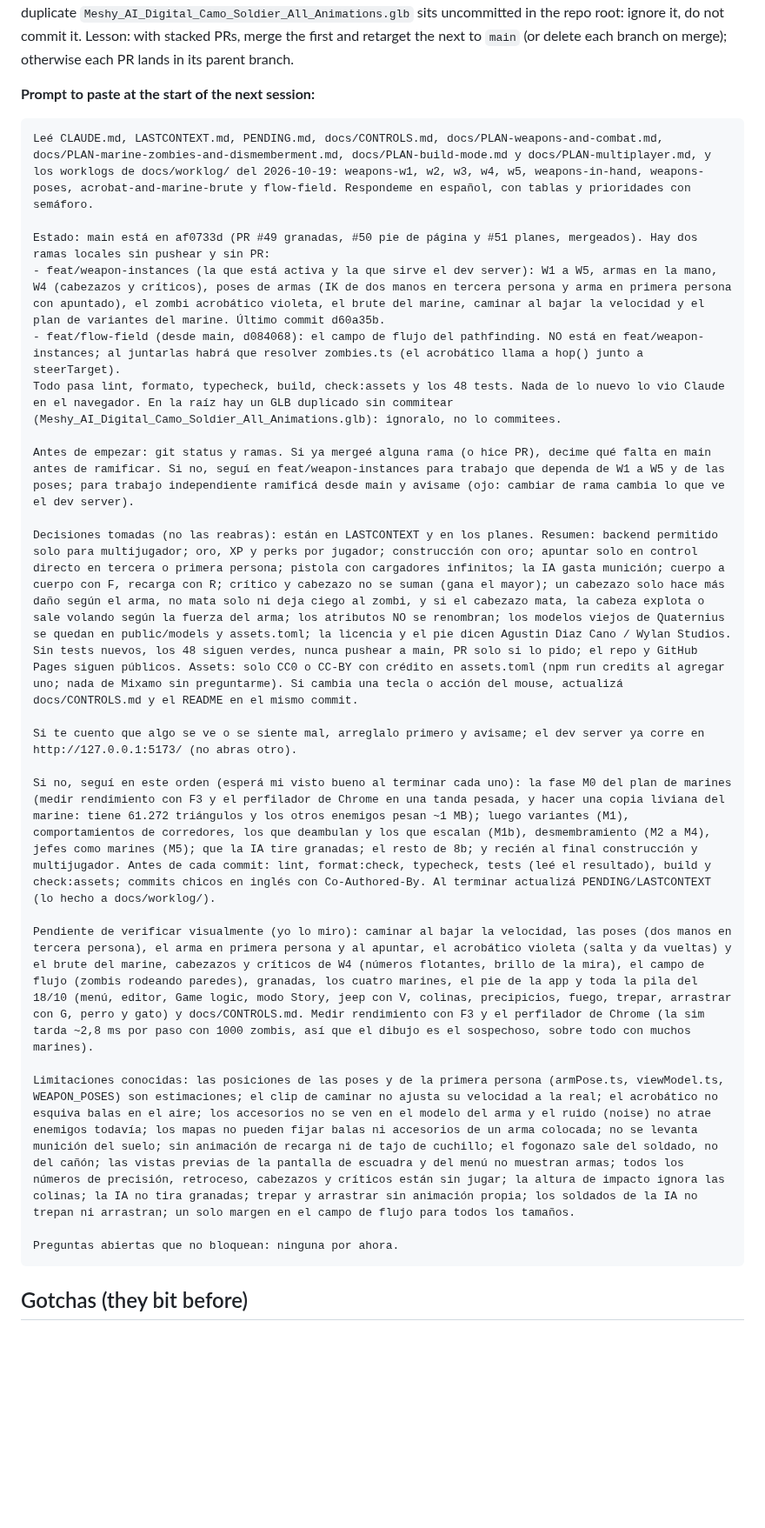
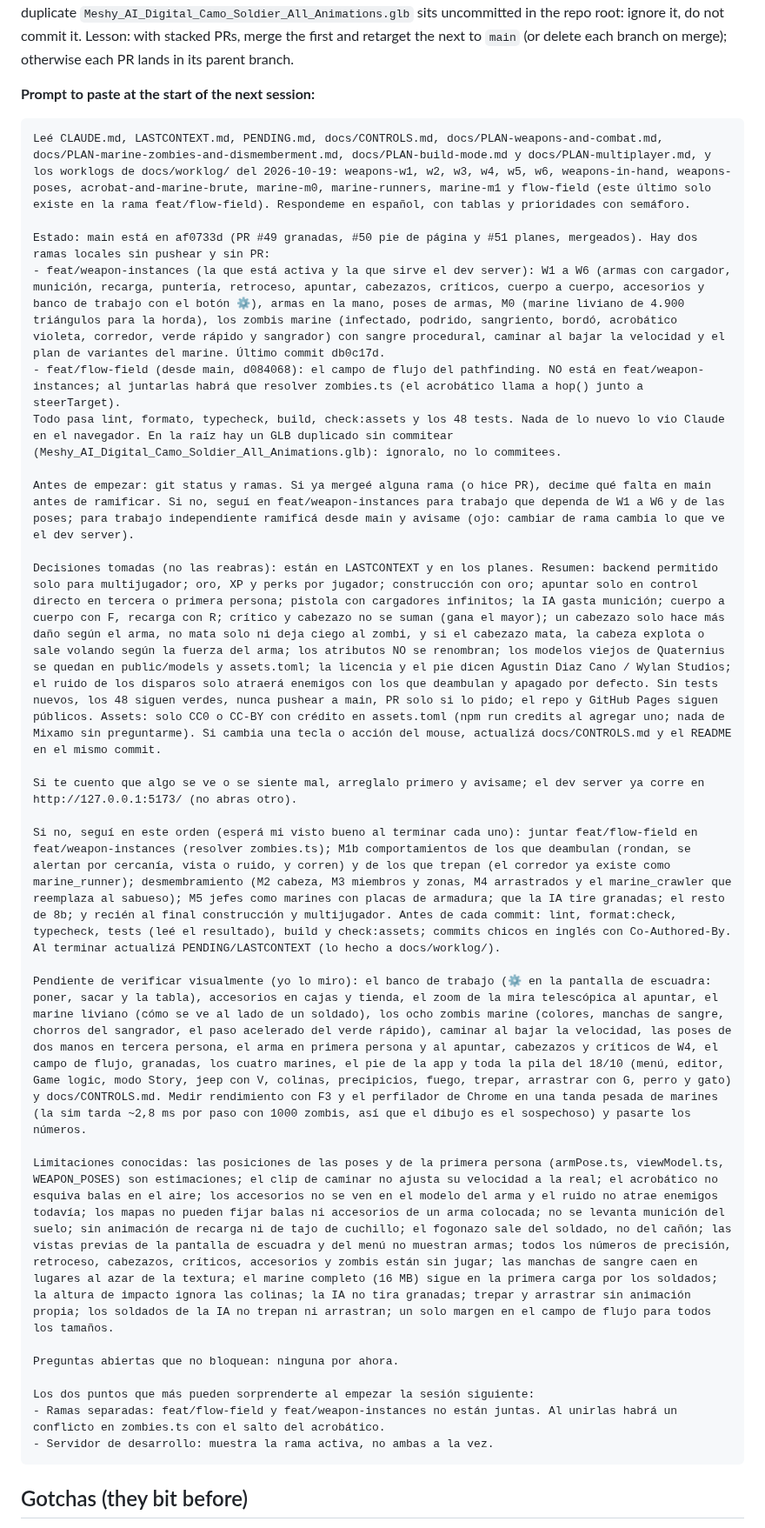
Before and after one commit to agustindiazcano/zombie-horde-survivors, a Markdown page: LASTCONTEXT.md, the part around the change. Shown at 87% size. GitHub-like rendering; blank space fills up the shorter version.

Commit message:
docs: next-session prompt after W6, M0 and M1
Co-Authored-By: Claude Sonnet 5.5 <noreply@anthropic.com>

````diff
--- a/LASTCONTEXT.md
+++ b/LASTCONTEXT.md
@@ -46,26 +46,30 @@ Full plan and decisions: [docs/PLAN-modes-and-map-editor.md](docs/PLAN-modes-and
 **Prompt to paste at the start of the next session:**
 
 ```text
-Leé CLAUDE.md, LASTCONTEXT.md, PENDING.md, docs/CONTROLS.md, docs/PLAN-weapons-and-combat.md, docs/PLAN-marine-zombies-and-dismemberment.md, docs/PLAN-build-mode.md y docs/PLAN-multiplayer.md, y los worklogs de docs/worklog/ del 2026-10-19: weapons-w1, w2, w3, w4, w5, weapons-in-hand, weapons-poses, acrobat-and-marine-brute y flow-field. Respondeme en español, con tablas y prioridades con semáforo.
+Leé CLAUDE.md, LASTCONTEXT.md, PENDING.md, docs/CONTROLS.md, docs/PLAN-weapons-and-combat.md, docs/PLAN-marine-zombies-and-dismemberment.md, docs/PLAN-build-mode.md y docs/PLAN-multiplayer.md, y los worklogs de docs/worklog/ del 2026-10-19: weapons-w1, w2, w3, w4, w5, w6, weapons-in-hand, weapons-poses, acrobat-and-marine-brute, marine-m0, marine-runners, marine-m1 y flow-field (este último solo existe en la rama feat/flow-field). Respondeme en español, con tablas y prioridades con semáforo.
 
 Estado: main está en af0733d (PR #49 granadas, #50 pie de página y #51 planes, mergeados). Hay dos ramas locales sin pushear y sin PR:
-- feat/weapon-instances (la que está activa y la que sirve el dev server): W1 a W5, armas en la mano, W4 (cabezazos y críticos), poses de armas (IK de dos manos en tercera persona y arma en primera persona con apuntado), el zombi acrobático violeta, el brute del marine, caminar al bajar la velocidad y el plan de variantes del marine. Último commit d60a35b.
+- feat/weapon-instances (la que está activa y la que sirve el dev server): W1 a W6 (armas con cargador, munición, recarga, puntería, retroceso, apuntar, cabezazos, críticos, cuerpo a cuerpo, accesorios y banco de trabajo con el botón ⚙), armas en la mano, poses de armas, M0 (marine liviano de 4.900 triángulos para la horda), los zombis marine (infectado, podrido, sangriento, bordó, acrobático violeta, corredor, verde rápido y sangrador) con sangre procedural, caminar al bajar la velocidad y el plan de variantes del marine. Último commit db0c17d.
 - feat/flow-field (desde main, d084068): el campo de flujo del pathfinding. NO está en feat/weapon-instances; al juntarlas habrá que resolver zombies.ts (el acrobático llama a hop() junto a steerTarget).
 Todo pasa lint, formato, typecheck, build, check:assets y los 48 tests. Nada de lo nuevo lo vio Claude en el navegador. En la raíz hay un GLB duplicado sin commitear (Meshy_AI_Digital_Camo_Soldier_All_Animations.glb): ignoralo, no lo commitees.
 
-Antes de empezar: git status y ramas. Si ya mergeé alguna rama (o hice PR), decime qué falta en main antes de ramificar. Si no, seguí en feat/weapon-instances para trabajo que dependa de W1 a W5 y de las poses; para trabajo independiente ramificá desde main y avisame (ojo: cambiar de rama cambia lo que ve el dev server).
+Antes de empezar: git status y ramas. Si ya mergeé alguna rama (o hice PR), decime qué falta en main antes de ramificar. Si no, seguí en feat/weapon-instances para trabajo que dependa de W1 a W6 y de las poses; para trabajo independiente ramificá desde main y avisame (ojo: cambiar de rama cambia lo que ve el dev server).
 
-Decisiones tomadas (no las reabras): están en LASTCONTEXT y en los planes. Resumen: backend permitido solo para multijugador; oro, XP y perks por jugador; construcción con oro; apuntar solo en control directo en tercera o primera persona; pistola con cargadores infinitos; la IA gasta munición; cuerpo a cuerpo con F, recarga con R; crítico y cabezazo no se suman (gana el mayor); un cabezazo solo hace más daño según el arma, no mata solo ni deja ciego al zombi, y si el cabezazo mata, la cabeza explota o sale volando según la fuerza del arma; los atributos NO se renombran; los modelos viejos de Quaternius se quedan en public/models y assets.toml; la licencia y el pie dicen Agustin Diaz Cano / Wylan Studios. Sin tests nuevos, los 48 siguen verdes, nunca pushear a main, PR solo si lo pido; el repo y GitHub Pages siguen públicos. Assets: solo CC0 o CC-BY con crédito en assets.toml (npm run credits al agregar uno; nada de Mixamo sin preguntarme). Si cambia una tecla o acción del mouse, actualizá docs/CONTROLS.md y el README en el mismo commit.
+Decisiones tomadas (no las reabras): están en LASTCONTEXT y en los planes. Resumen: backend permitido solo para multijugador; oro, XP y perks por jugador; construcción con oro; apuntar solo en control directo en tercera o primera persona; pistola con cargadores infinitos; la IA gasta munición; cuerpo a cuerpo con F, recarga con R; crítico y cabezazo no se suman (gana el mayor); un cabezazo solo hace más daño según el arma, no mata solo ni deja ciego al zombi, y si el cabezazo mata, la cabeza explota o sale volando según la fuerza del arma; los atributos NO se renombran; los modelos viejos de Quaternius se quedan en public/models y assets.toml; la licencia y el pie dicen Agustin Diaz Cano / Wylan Studios; el ruido de los disparos solo atraerá enemigos con los que deambulan y apagado por defecto. Sin tests nuevos, los 48 siguen verdes, nunca pushear a main, PR solo si lo pido; el repo y GitHub Pages siguen públicos. Assets: solo CC0 o CC-BY con crédito en assets.toml (npm run credits al agregar uno; nada de Mixamo sin preguntarme). Si cambia una tecla o acción del mouse, actualizá docs/CONTROLS.md y el README en el mismo commit.
 
 Si te cuento que algo se ve o se siente mal, arreglalo primero y avisame; el dev server ya corre en http://127.0.0.1:5173/ (no abras otro).
 
-Si no, seguí en este orden (esperá mi visto bueno al terminar cada uno): la fase M0 del plan de marines (medir rendimiento con F3 y el perfilador de Chrome en una tanda pesada, y hacer una copia liviana del marine: tiene 61.272 triángulos y los otros enemigos pesan ~1 MB); luego variantes (M1), comportamientos de corredores, los que deambulan y los que escalan (M1b), desmembramiento (M2 a M4), jefes como marines (M5); que la IA tire granadas; el resto de 8b; y recién al final construcción y multijugador. Antes de cada commit: lint, format:check, typecheck, tests (leé el resultado), build y check:assets; commits chicos en inglés con Co-Authored-By. Al terminar actualizá PENDING/LASTCONTEXT (lo hecho a docs/worklog/).
+Si no, seguí en este orden (esperá mi visto bueno al terminar cada uno): juntar feat/flow-field en feat/weapon-instances (resolver zombies.ts); M1b comportamientos de los que deambulan (rondan, se alertan por cercanía, vista o ruido, y corren) y de los que trepan (el corredor ya existe como marine_runner); desmembramiento (M2 cabeza, M3 miembros y zonas, M4 arrastrados y el marine_crawler que reemplaza al sabueso); M5 jefes como marines con placas de armadura; que la IA tire granadas; el resto de 8b; y recién al final construcción y multijugador. Antes de cada commit: lint, format:check, typecheck, tests (leé el resultado), build y check:assets; commits chicos en inglés con Co-Authored-By. Al terminar actualizá PENDING/LASTCONTEXT (lo hecho a docs/worklog/).
 
-Pendiente de verificar visualmente (yo lo miro): caminar al bajar la velocidad, las poses (dos manos en tercera persona), el arma en primera persona y al apuntar, el acrobático violeta (salta y da vueltas) y el brute del marine, cabezazos y críticos de W4 (números flotantes, brillo de la mira), el campo de flujo (zombis rodeando paredes), granadas, los cuatro marines, el pie de la app y toda la pila del 18/10 (menú, editor, Game logic, modo Story, jeep con V, colinas, precipicios, fuego, trepar, arrastrar con G, perro y gato) y docs/CONTROLS.md. Medir rendimiento con F3 y el perfilador de Chrome (la sim tarda ~2,8 ms por paso con 1000 zombis, así que el dibujo es el sospechoso, sobre todo con muchos marines).
+Pendiente de verificar visualmente (yo lo miro): el banco de trabajo (⚙ en la pantalla de escuadra: poner, sacar y la tabla), accesorios en cajas y tienda, el zoom de la mira telescópica al apuntar, el marine liviano (cómo se ve al lado de un soldado), los ocho zombis marine (colores, manchas de sangre, chorros del sangrador, el paso acelerado del verde rápido), caminar al bajar la velocidad, las poses de dos manos en tercera persona, el arma en primera persona y al apuntar, cabezazos y críticos de W4, el campo de flujo, granadas, los cuatro marines, el pie de la app y toda la pila del 18/10 (menú, editor, Game logic, modo Story, jeep con V, colinas, precipicios, fuego, trepar, arrastrar con G, perro y gato) y docs/CONTROLS.md. Medir rendimiento con F3 y el perfilador de Chrome en una tanda pesada de marines (la sim tarda ~2,8 ms por paso con 1000 zombis, así que el dibujo es el sospechoso) y pasarte los números.
 
-Limitaciones conocidas: las posiciones de las poses y de la primera persona (armPose.ts, viewModel.ts, WEAPON_POSES) son estimaciones; el clip de caminar no ajusta su velocidad a la real; el acrobático no esquiva balas en el aire; los accesorios no se ven en el modelo del arma y el ruido (noise) no atrae enemigos todavía; los mapas no pueden fijar balas ni accesorios de un arma colocada; no se levanta munición del suelo; sin animación de recarga ni de tajo de cuchillo; el fogonazo sale del soldado, no del cañón; las vistas previas de la pantalla de escuadra y del menú no muestran armas; todos los números de precisión, retroceso, cabezazos y críticos están sin jugar; la altura de impacto ignora las colinas; la IA no tira granadas; trepar y arrastrar sin animación propia; los soldados de la IA no trepan ni arrastran; un solo margen en el campo de flujo para todos los tamaños.
+Limitaciones conocidas: las posiciones de las poses y de la primera persona (armPose.ts, viewModel.ts, WEAPON_POSES) son estimaciones; el clip de caminar no ajusta su velocidad a la real; el acrobático no esquiva balas en el aire; los accesorios no se ven en el modelo del arma y el ruido no atrae enemigos todavía; los mapas no pueden fijar balas ni accesorios de un arma colocada; no se levanta munición del suelo; sin animación de recarga ni de tajo de cuchillo; el fogonazo sale del soldado, no del cañón; las vistas previas de la pantalla de escuadra y del menú no muestran armas; todos los números de precisión, retroceso, cabezazos, críticos, accesorios y zombis están sin jugar; las manchas de sangre caen en lugares al azar de la textura; el marine completo (16 MB) sigue en la primera carga por los soldados; la altura de impacto ignora las colinas; la IA no tira granadas; trepar y arrastrar sin animación propia; los soldados de la IA no trepan ni arrastran; un solo margen en el campo de flujo para todos los tamaños.
 
 Preguntas abiertas que no bloquean: ninguna por ahora.
+
+Los dos puntos que más pueden sorprenderte al empezar la sesión siguiente:
+- Ramas separadas: feat/flow-field y feat/weapon-instances no están juntas. Al unirlas habrá un conflicto en zombies.ts con el salto del acrobático.
+- Servidor de desarrollo: muestra la rama activa, no ambas a la vez.
 ```
 
 ## Gotchas (they bit before)
````
